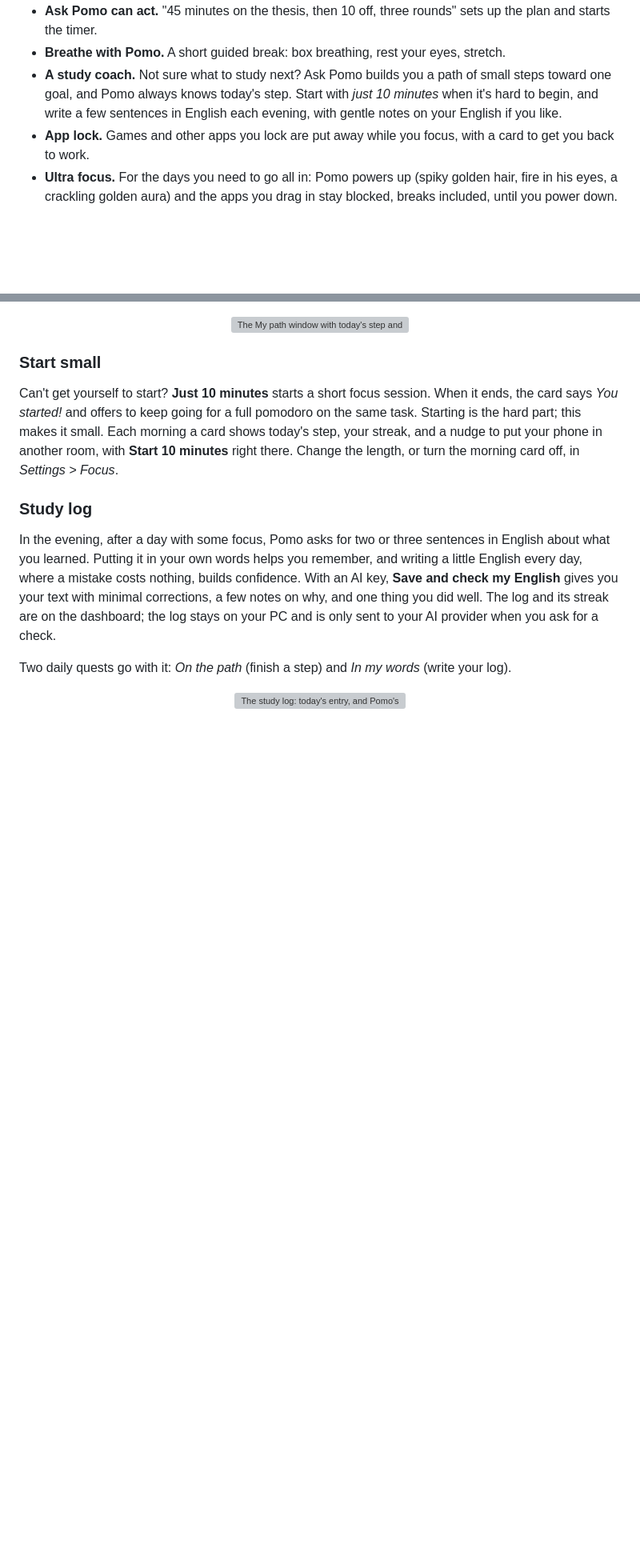
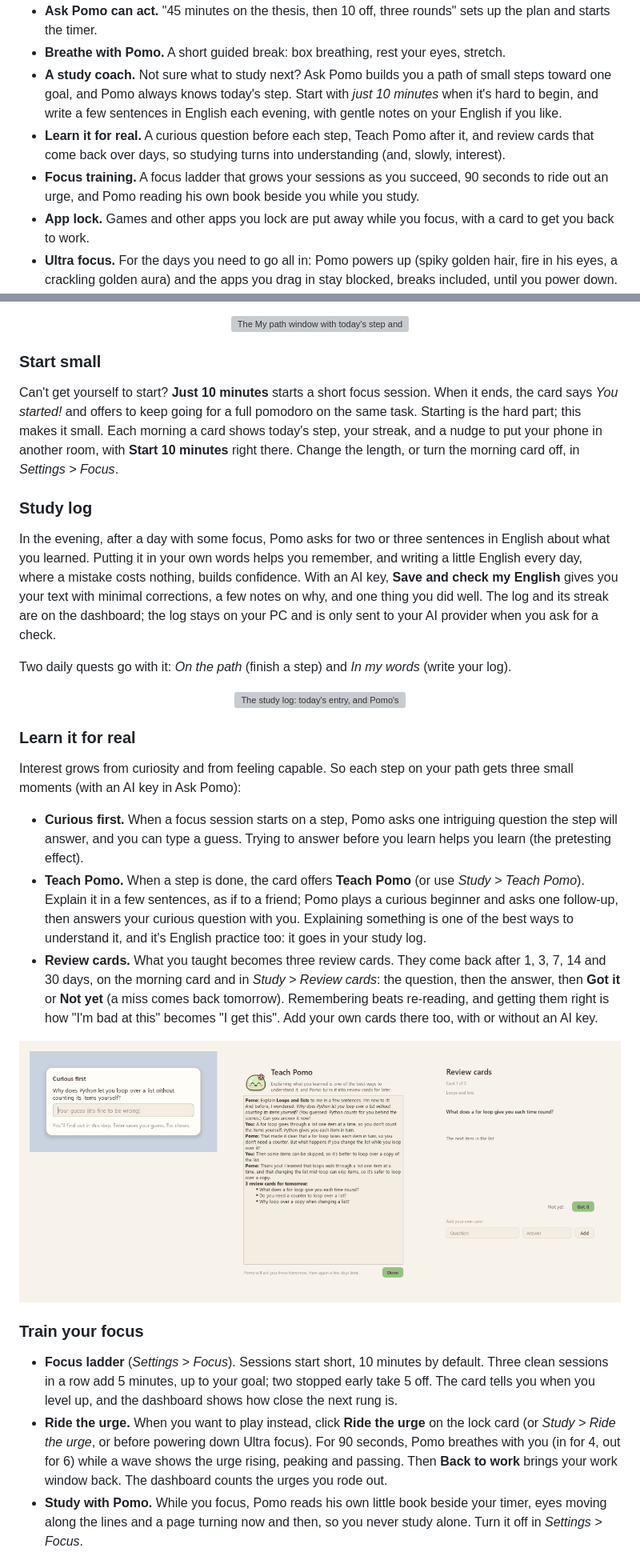
Before and after one commit to sahilwagh99/pomo, a Markdown page: README.md, 2 parts joined by grey strips. Shown: that part at 80% size. Drawn GitHub-style; pictures changed too: docs/learning.png (added); blank space fills up the shorter version; grey boxes are pictures that could not be loaded.

```diff
--- a/README.md
+++ b/README.md
@@ -50,6 +50,8 @@ Pomo used to be called FocusOrb. Run `Pomo-Setup.exe` and it removes FocusOrb fo
 - **Ask Pomo can act.** "45 minutes on the thesis, then 10 off, three rounds" sets up the plan and starts the timer.
 - **Breathe with Pomo.** A short guided break: box breathing, rest your eyes, stretch.
 - **A study coach.** Not sure what to study next? Ask Pomo builds you a path of small steps toward one goal, and Pomo always knows today's step. Start with *just 10 minutes* when it's hard to begin, and write a few sentences in English each evening, with gentle notes on your English if you like.
+- **Learn it for real.** A curious question before each step, Teach Pomo after it, and review cards that come back over days, so studying turns into understanding (and, slowly, interest).
+- **Focus training.** A focus ladder that grows your sessions as you succeed, 90 seconds to ride out an urge, and Pomo reading his own book beside you while you study.
 - **App lock.** Games and other apps you lock are put away while you focus, with a card to get you back to work.
 - **Ultra focus.** For the days you need to go all in: Pomo powers up (spiky golden hair, fire in his eyes, a crackling golden aura) and the apps you drag in stay blocked, breaks included, until you power down.
 - **Daily quests and badges.** Three small goals a day, like "2 pomodoros before 10 AM", with a badge for each and new outfits now and then.
@@ -256,3 +258,20 @@ In the evening, after a day with some focus, Pomo asks for two or three sentence
 Two daily quests go with it: *On the path* (finish a step) and *In my words* (write your log).
 
 <div align="center"><img src="docs/studylog.png" alt="The study log: today's entry, and Pomo's notes on the English: a polished version, three fixes with why, and what went well" width="420"></div>
+
+### Learn it for real
+
+Interest grows from curiosity and from feeling capable. So each step on your path gets three small moments (with an AI key in Ask Pomo):
+
+- **Curious first.** When a focus session starts on a step, Pomo asks one intriguing question the step will answer, and you can type a guess. Trying to answer before you learn helps you learn (the pretesting effect).
+- **Teach Pomo.** When a step is done, the card offers **Teach Pomo** (or use *Study > Teach Pomo*). Explain it in a few sentences, as if to a friend; Pomo plays a curious beginner and asks one follow-up, then answers your curious question with you. Explaining something is one of the best ways to understand it, and it's English practice too: it goes in your study log.
+- **Review cards.** What you taught becomes three review cards. They come back after 1, 3, 7, 14 and 30 days, on the morning card and in *Study > Review cards*: the question, then the answer, then **Got it** or **Not yet** (a miss comes back tomorrow). Remembering beats re-reading, and getting them right is how "I'm bad at this" becomes "I get this". Add your own cards there too, with or without an AI key.
+
+<div align="center"><img src="docs/learning.png" alt="Curious first with a question about loops; Teach Pomo with the explanation, Pomo's follow-up and three review cards; and a review card with its answer" width="100%"></div>
+
+### Train your focus
+
+- **Focus ladder** (*Settings > Focus*). Sessions start short, 10 minutes by default. Three clean sessions in a row add 5 minutes, up to your goal; two stopped early take 5 off. The card tells you when you level up, and the dashboard shows how close the next rung is.
+- **Ride the urge.** When you want to play instead, click **Ride the urge** on the lock card (or *Study > Ride the urge*, or before powering down Ultra focus). For 90 seconds, Pomo breathes with you (in for 4, out for 6) while a wave shows the urge rising, peaking and passing. Then **Back to work** brings your work window back. The dashboard counts the urges you rode out.
+- **Study with Pomo.** While you focus, Pomo reads his own little book beside your timer, eyes moving along the lines and a page turning now and then, so you never study alone. Turn it off in *Settings > Focus*.
+
```
Also changed, not shown: other parts of README.md (+6 -3 lines), docs/focus_training.png (added), 11 other files.
